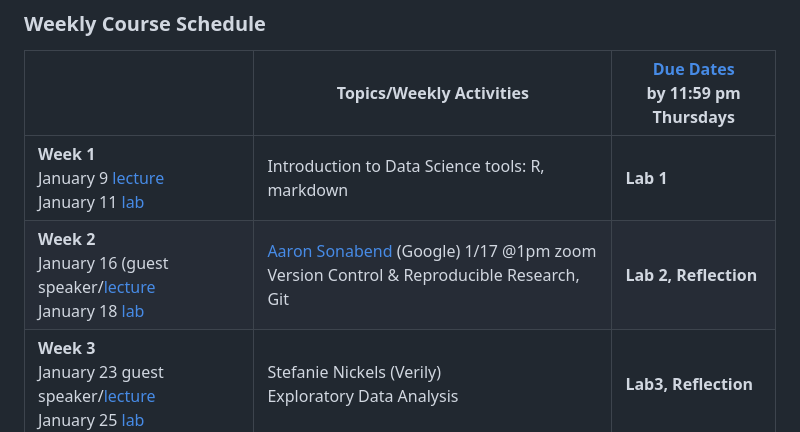
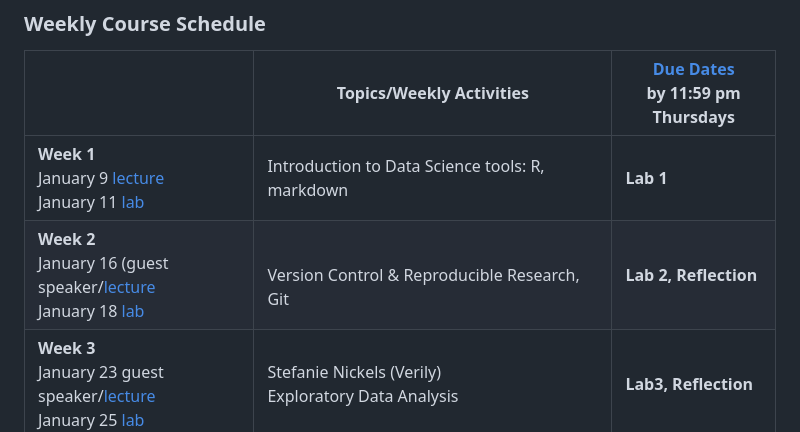
Before and after one commit to JSC370/jsc370-2023, a Markdown page: README.md, the part around the change. Drawn GitHub-style.

```diff
--- a/README.md
+++ b/README.md
@@ -19,7 +19,7 @@ https://utoronto.zoom.us/j/88388656730)
 |   | Topics/Weekly Activities  | [Due Dates](https://q.utoronto.ca/courses/256479/assignments) <br> by 11:59 pm Thursdays  |
 |---|---|---|
 |  **Week 1** <br> January 9 [lecture](https://github.com/JSC370/jsc370-2023/blob/main/01-Introduction.pdf) <br> January 11 [lab](https://jsc370.github.io/jsc370-2023/labs/lab01/lab01-hello-R.html)  |  Introduction to Data Science tools: R, markdown |  **Lab 1** |
-|  **Week 2** <br> January 16 (guest speaker/[lecture](https://github.com/JSC370/jsc370-2023/blob/main/02%20-%20VersionControl-git.pdf)<br> January 18 [lab](https://jsc370.github.io/jsc370-2023/labs/lab02/lab02-github.html) |  [Aaron Sonabend](https://www.linkedin.com/in/aaron-sonabend-6199b42b/) (Google) 1/17 @1pm zoom <br> Version Control & Reproducible Research, Git |  **Lab 2, Reflection**|
+|  **Week 2** <br> January 16 (guest speaker/[lecture](https://github.com/JSC370/jsc370-2023/blob/main/02%20-%20VersionControl-git.pdf)<br> January 18 [lab](https://jsc370.github.io/jsc370-2023/labs/lab02/lab02-github.html) |   <br> Version Control & Reproducible Research, Git |  **Lab 2, Reflection**|
 |  **Week 3** <br> January 23 guest speaker/[lecture](https://github.com/JSC370/jsc370-2023/blob/main/03-eda.pdf) <br> January 25 [lab](https://jsc370.github.io/jsc370-2023/labs/lab03/lab03-EDA.html)  | Stefanie Nickels (Verily) <br> Exploratory Data Analysis  |**Lab3, Reflection**|
 |  **Week 4** <br> January 30 (guest speaker/[lecture](https://github.com/JSC370/jsc370-2023/blob/main/04-viz.pdf), [paper](https://github.com/JSC370/jsc370-2023/blob/main/Neman-Neurosurgery-2021.pdf) <br> February 1 [lab](https://jsc370.github.io/jsc370-2023/labs/lab04/lab04-data-viz.html) |  [Kathy Evans](https://www.linkedin.com/in/katherine-evans-060a9bb/) (NBA) <br> Data visualization |   **[HW1](https://github.com/JSC370/jsc370-2023/blob/main/homework/hw1/hw1.pdf), Lab4, Reflection**   |
 |  **Week 5** <br> February 6 guest speaker/[lecture](https://github.com/JSC370/jsc370-2023/blob/main/05-wrangling-gam.pdf) <br> February 8 [lab](https://jsc370.github.io/jsc370-2023/labs/lab05/lab05-wrangling-gam.html)  | Graduate student panel (U of T) <br> Data cleaning and wrangling <br> ML 1 (advanced regression) | **Lab5, Reflection** |
```
